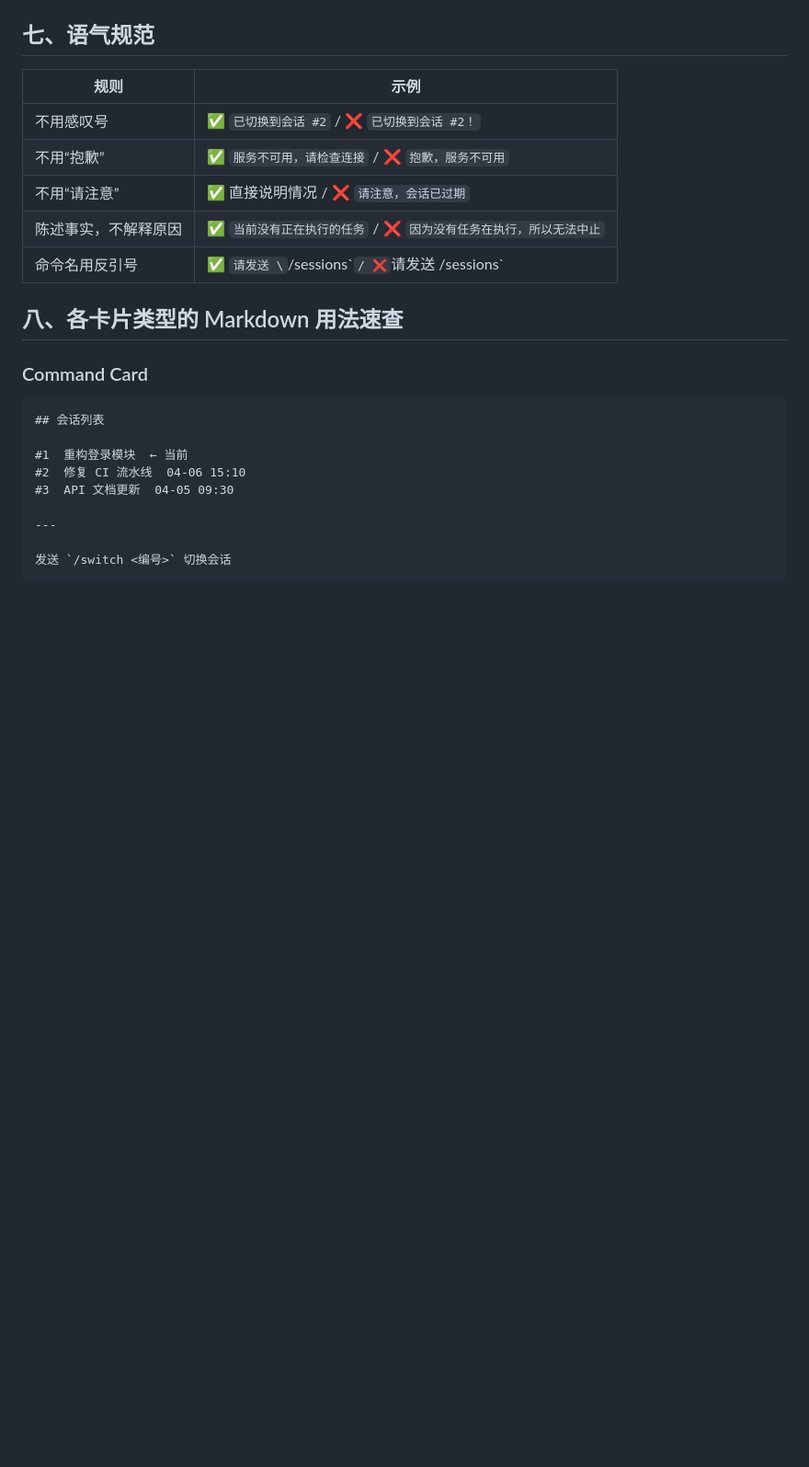
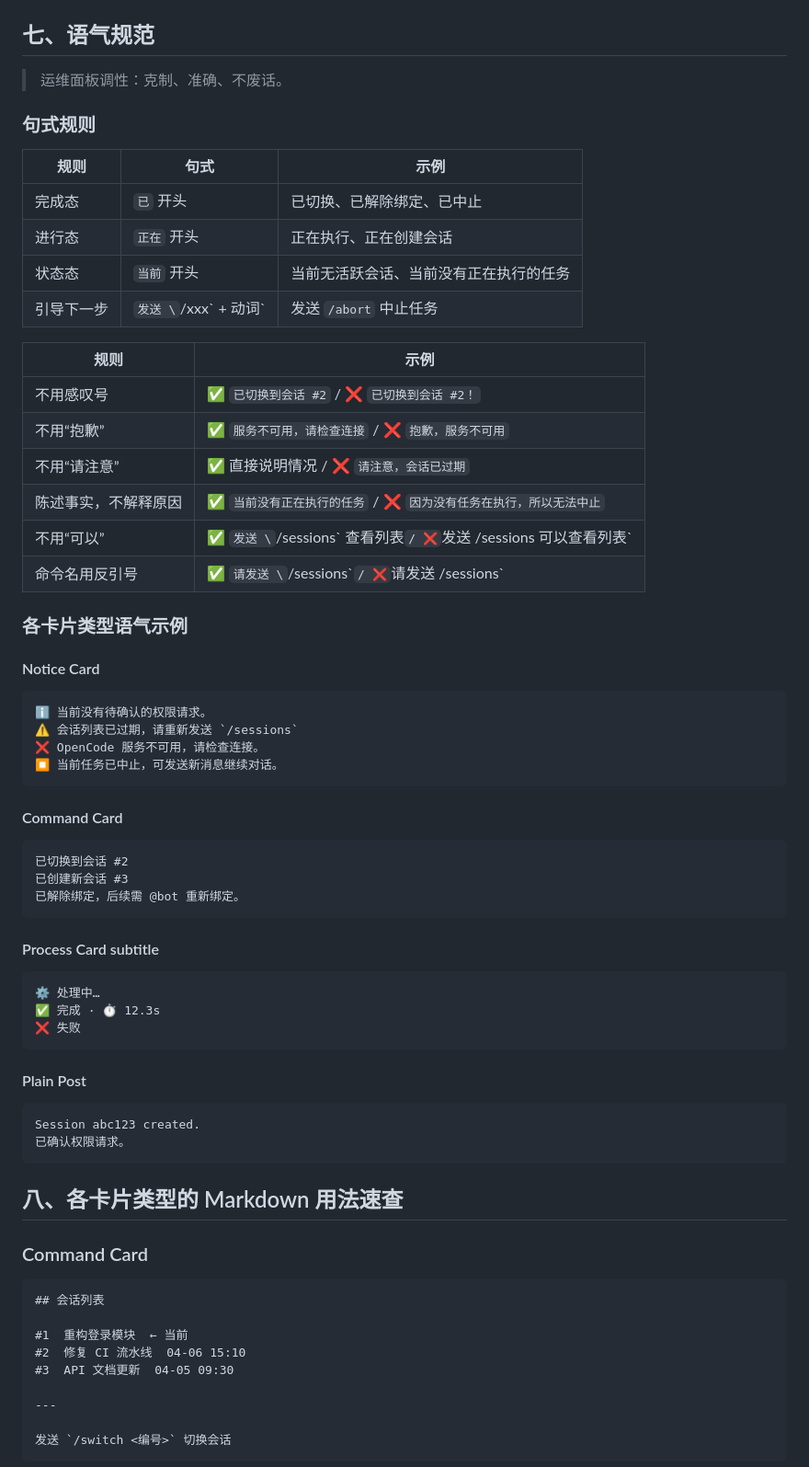
Before and after one commit to Clukay-Fun/feishu-opencode-bridge, a Markdown page: docs/feishu-markdown.md, the part around one of its changes. Shown at 92% size. Rendered like a GitHub page; blank space fills up the shorter version.

````diff
--- a/docs/feishu-markdown.md
+++ b/docs/feishu-markdown.md
@@ -166,13 +203,59 @@ npm run dev
 
 ## 七、语气规范
 
+> 运维面板调性：克制、准确、不废话。
+
+### 句式规则
+
+| 规则 | 句式 | 示例 |
+|------|------|------|
+| 完成态 | `已` 开头 | 已切换、已解除绑定、已中止 |
+| 进行态 | `正在` 开头 | 正在执行、正在创建会话 |
+| 状态态 | `当前` 开头 | 当前无活跃会话、当前没有正在执行的任务 |
+| 引导下一步 | `发送 \`/xxx\` + 动词` | 发送 `/abort` 中止任务 |
+
 | 规则 | 示例 |
 |------|------|
 | 不用感叹号 | ✅ `已切换到会话 #2` / ❌ `已切换到会话 #2！` |
 | 不用“抱歉” | ✅ `服务不可用，请检查连接` / ❌ `抱歉，服务不可用` |
 | 不用“请注意” | ✅ 直接说明情况 / ❌ `请注意，会话已过期` |
 | 陈述事实，不解释原因 | ✅ `当前没有正在执行的任务` / ❌ `因为没有任务在执行，所以无法中止` |
+| 不用“可以” | ✅ `发送 \`/sessions\` 查看列表` / ❌ `发送 /sessions 可以查看列表` |
 | 命令名用反引号 | ✅ `请发送 \`/sessions\`` / ❌ `请发送 /sessions` |
+
+### 各卡片类型语气示例
+
+#### Notice Card
+
+```text
+ℹ️ 当前没有待确认的权限请求。
+⚠️ 会话列表已过期，请重新发送 `/sessions`
+❌ OpenCode 服务不可用，请检查连接。
+⏹ 当前任务已中止，可发送新消息继续对话。
+```
+
+#### Command Card
+
+```text
+已切换到会话 #2
+已创建新会话 #3
+已解除绑定，后续需 @bot 重新绑定。
+```
+
+#### Process Card subtitle
+
+```text
+⚙️ 处理中…
+✅ 完成 · ⏱ 12.3s
+❌ 失败
+```
+
+#### Plain Post
+
+```text
+Session abc123 created.
+已确认权限请求。
+```
 
 ## 八、各卡片类型的 Markdown 用法速查
 
````
Also changed, not shown: other parts of docs/feishu-markdown.md (+53 -16 lines).
